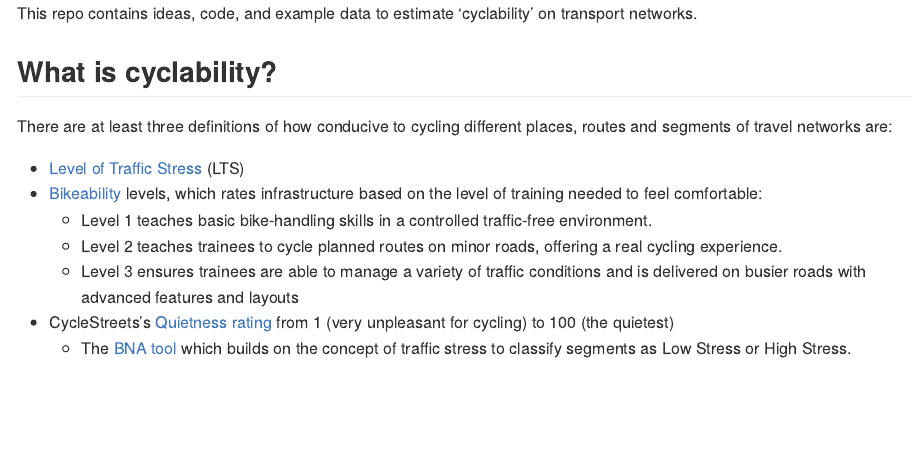
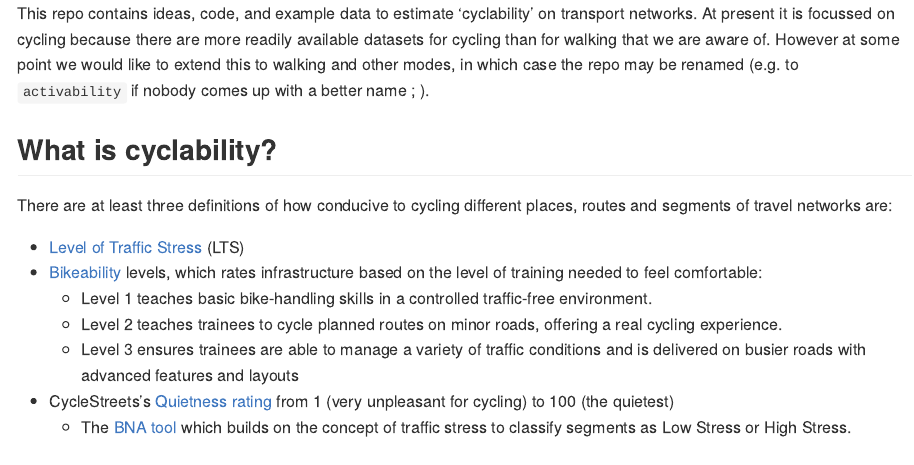
Before and after one commit to acteng/cyclability, a Quarto document (README.qmd): the page in a window 1100 px wide, from its top. The pictures show the output file README.md that the author committed with the source, drawn offline in the style of GitHub; long lines of code are wrapped.

Commit message:
Update readme to mention walkability

```diff
--- a/README.qmd
+++ b/README.qmd
@@ -3,6 +3,8 @@ format: gfm
 ---
 
 This repo contains ideas, code, and example data to estimate 'cyclability' on transport networks.
+At present it is focussed on cycling because there are more readily available datasets for cycling than for walking that we are aware of.
+However at some point we would like to extend this to walking and other modes, in which case the repo may be renamed (e.g. to `activability` if nobody comes up with a better name ; ).
 
 ## What is cyclability?
 
```
Also changed, not shown: README.md.
